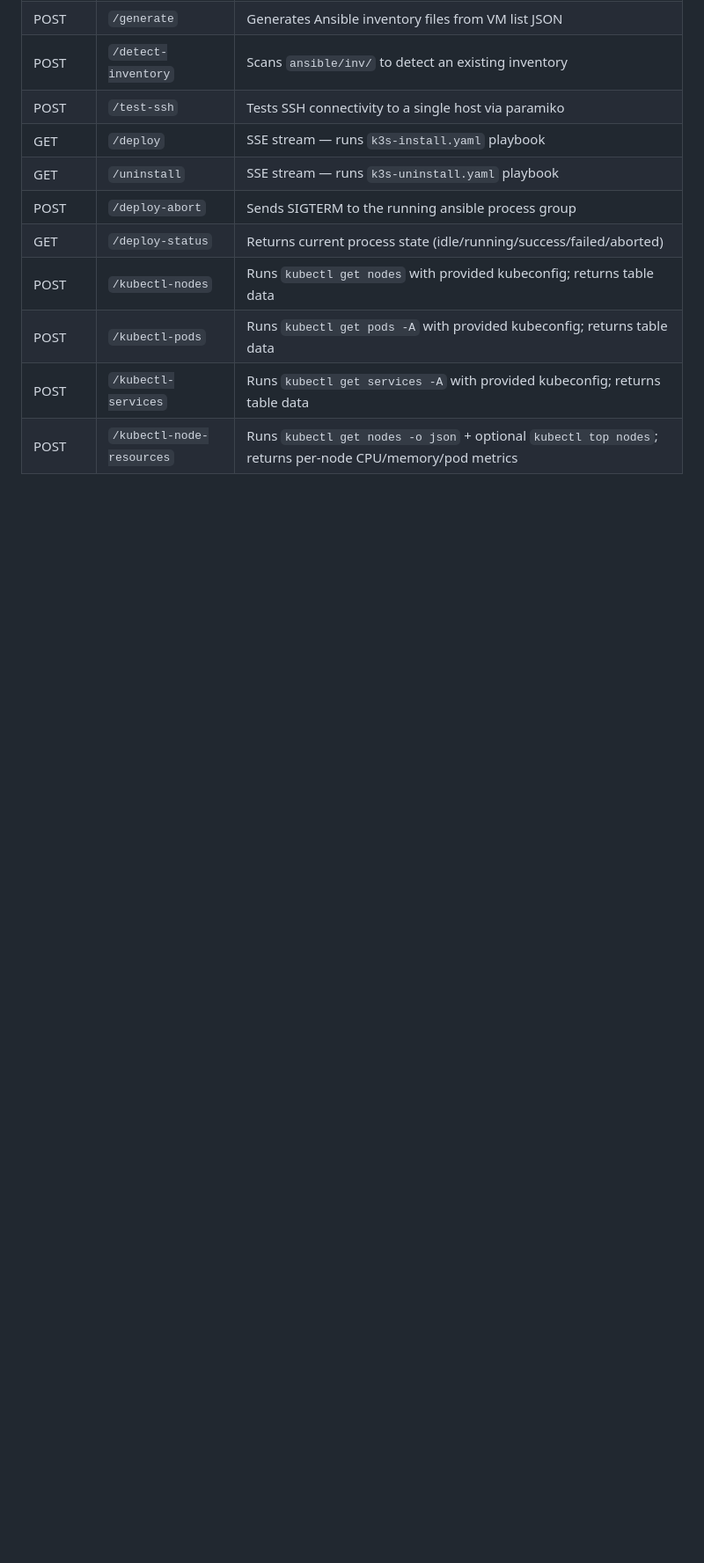
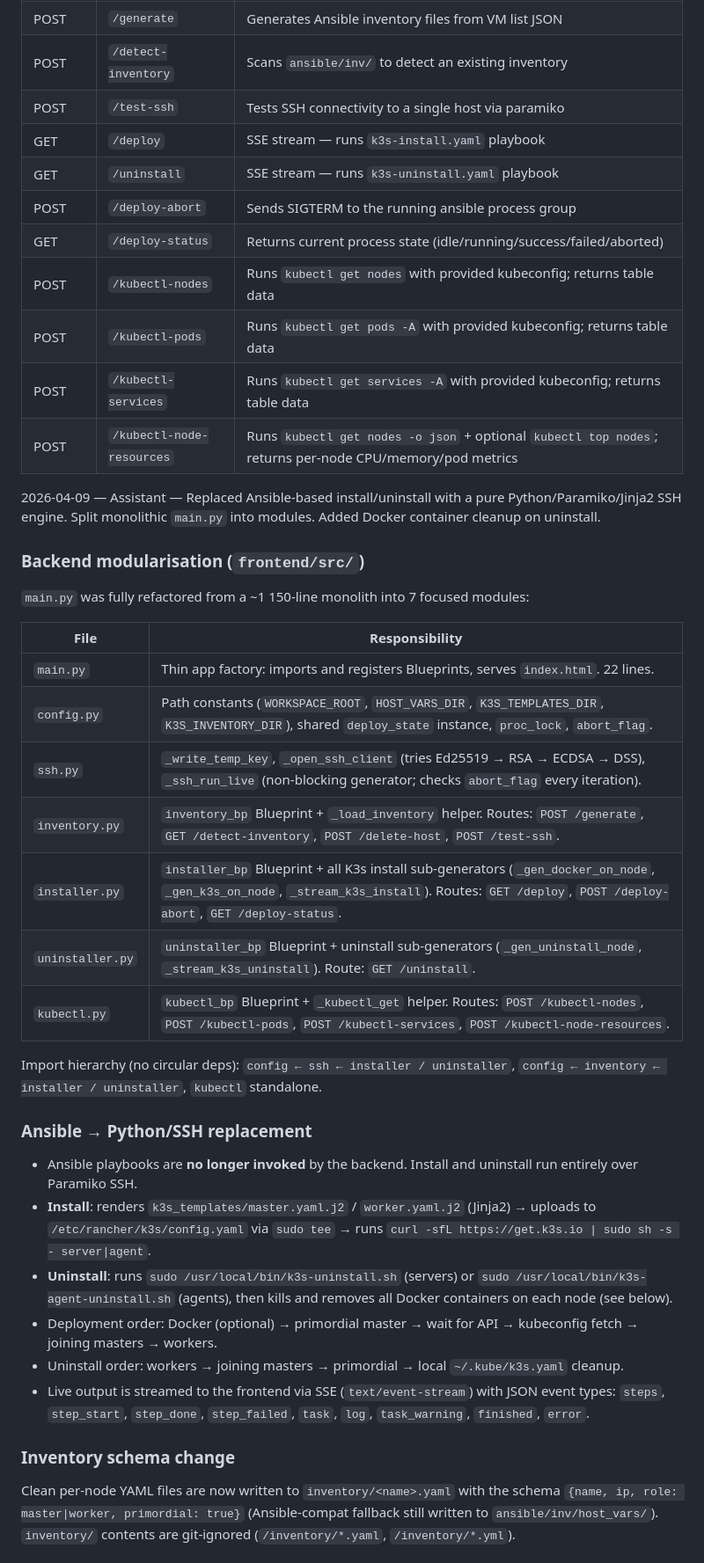
Before and after one commit to dariusgroza16/K3sForge, a Markdown page: repo_context.md, the part around one of its changes. Shown at 88% size. Rendered like a GitHub page; blank space fills up the shorter version.

Commit message:
updated repo context

```diff
--- a/repo_context.md
+++ b/repo_context.md
@@ -188,3 +188,35 @@ frontend/src/
 | POST | `/kubectl-pods` | Runs `kubectl get pods -A` with provided kubeconfig; returns table data |
 | POST | `/kubectl-services` | Runs `kubectl get services -A` with provided kubeconfig; returns table data |
 | POST | `/kubectl-node-resources` | Runs `kubectl get nodes -o json` + optional `kubectl top nodes`; returns per-node CPU/memory/pod metrics |
+
+2026-04-09 — Assistant — Replaced Ansible-based install/uninstall with a pure Python/Paramiko/Jinja2 SSH engine. Split monolithic `main.py` into modules. Added Docker container cleanup on uninstall.
+
+### Backend modularisation (`frontend/src/`)
+
+`main.py` was fully refactored from a ~1 150-line monolith into 7 focused modules:
+
+| File | Responsibility |
+|------|---------------|
+| `main.py` | Thin app factory: imports and registers Blueprints, serves `index.html`. 22 lines. |
+| `config.py` | Path constants (`WORKSPACE_ROOT`, `HOST_VARS_DIR`, `K3S_TEMPLATES_DIR`, `K3S_INVENTORY_DIR`), shared `deploy_state` instance, `proc_lock`, `abort_flag`. |
+| `ssh.py` | `_write_temp_key`, `_open_ssh_client` (tries Ed25519 → RSA → ECDSA → DSS), `_ssh_run_live` (non-blocking generator; checks `abort_flag` every iteration). |
+| `inventory.py` | `inventory_bp` Blueprint + `_load_inventory` helper. Routes: `POST /generate`, `GET /detect-inventory`, `POST /delete-host`, `POST /test-ssh`. |
+| `installer.py` | `installer_bp` Blueprint + all K3s install sub-generators (`_gen_docker_on_node`, `_gen_k3s_on_node`, `_stream_k3s_install`). Routes: `GET /deploy`, `POST /deploy-abort`, `GET /deploy-status`. |
+| `uninstaller.py` | `uninstaller_bp` Blueprint + uninstall sub-generators (`_gen_uninstall_node`, `_stream_k3s_uninstall`). Route: `GET /uninstall`. |
+| `kubectl.py` | `kubectl_bp` Blueprint + `_kubectl_get` helper. Routes: `POST /kubectl-nodes`, `POST /kubectl-pods`, `POST /kubectl-services`, `POST /kubectl-node-resources`. |
+
+Import hierarchy (no circular deps): `config ← ssh ← installer / uninstaller`, `config ← inventory ← installer / uninstaller`, `kubectl` standalone.
+
+### Ansible → Python/SSH replacement
+
+- Ansible playbooks are **no longer invoked** by the backend. Install and uninstall run entirely over Paramiko SSH.
+- **Install**: renders `k3s_templates/master.yaml.j2` / `worker.yaml.j2` (Jinja2) → uploads to `/etc/rancher/k3s/config.yaml` via `sudo tee` → runs `curl -sfL https://get.k3s.io | sudo sh -s - server|agent`.
+- **Uninstall**: runs `sudo /usr/local/bin/k3s-uninstall.sh` (servers) or `sudo /usr/local/bin/k3s-agent-uninstall.sh` (agents), then kills and removes all Docker containers on each node (see below).
+- Deployment order: Docker (optional) → primordial master → wait for API → kubeconfig fetch → joining masters → workers.
+- Uninstall order: workers → joining masters → primordial → local `~/.kube/k3s.yaml` cleanup.
+- Live output is streamed to the frontend via SSE (`text/event-stream`) with JSON event types: `steps`, `step_start`, `step_done`, `step_failed`, `task`, `log`, `task_warning`, `finished`, `error`.
+
+### Inventory schema change
+
+Clean per-node YAML files are now written to `inventory/<name>.yaml` with the schema `{name, ip, role: master|worker, primordial: true}` (Ansible-compat fallback still written to `ansible/inv/host_vars/`). `inventory/` contents are git-ignored (`/inventory/*.yaml`, `/inventory/*.yml`).
+
```
Also changed, not shown: other parts of repo_context.md (+25 -0 lines).
